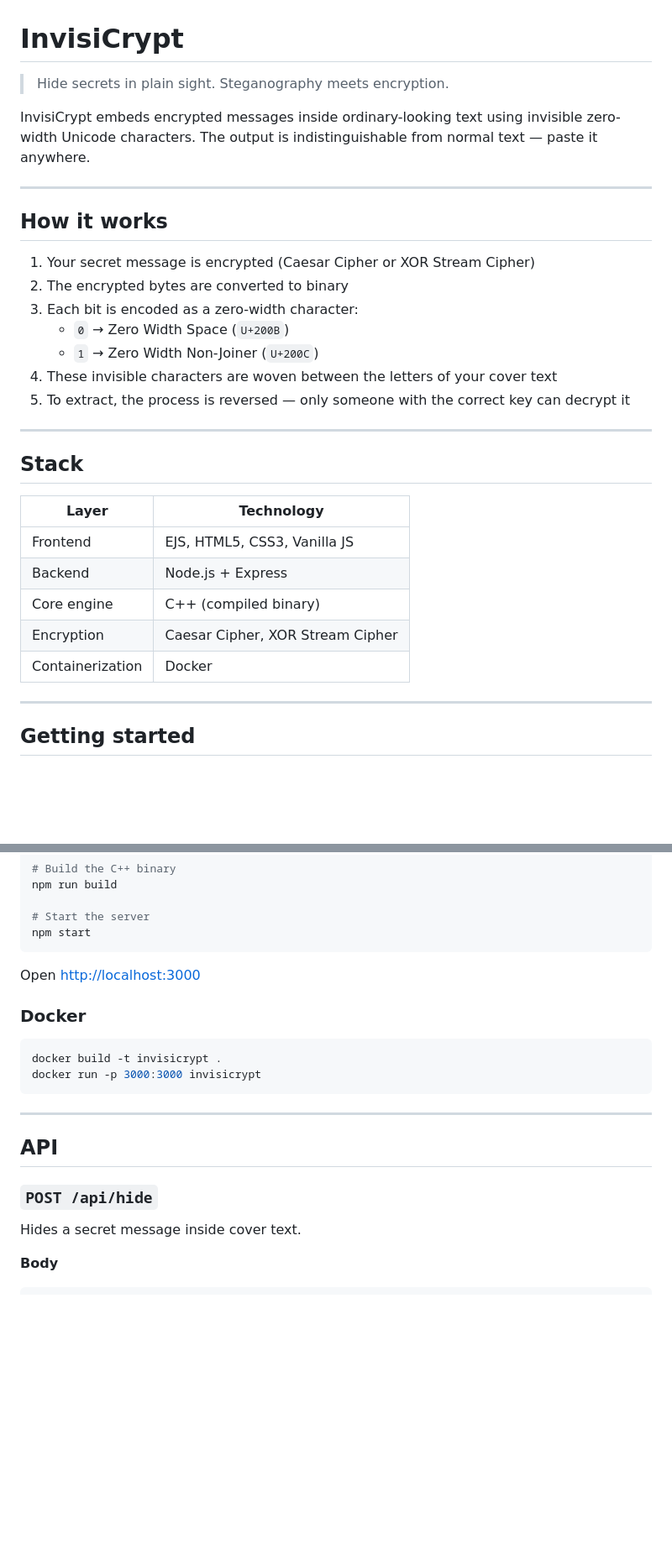
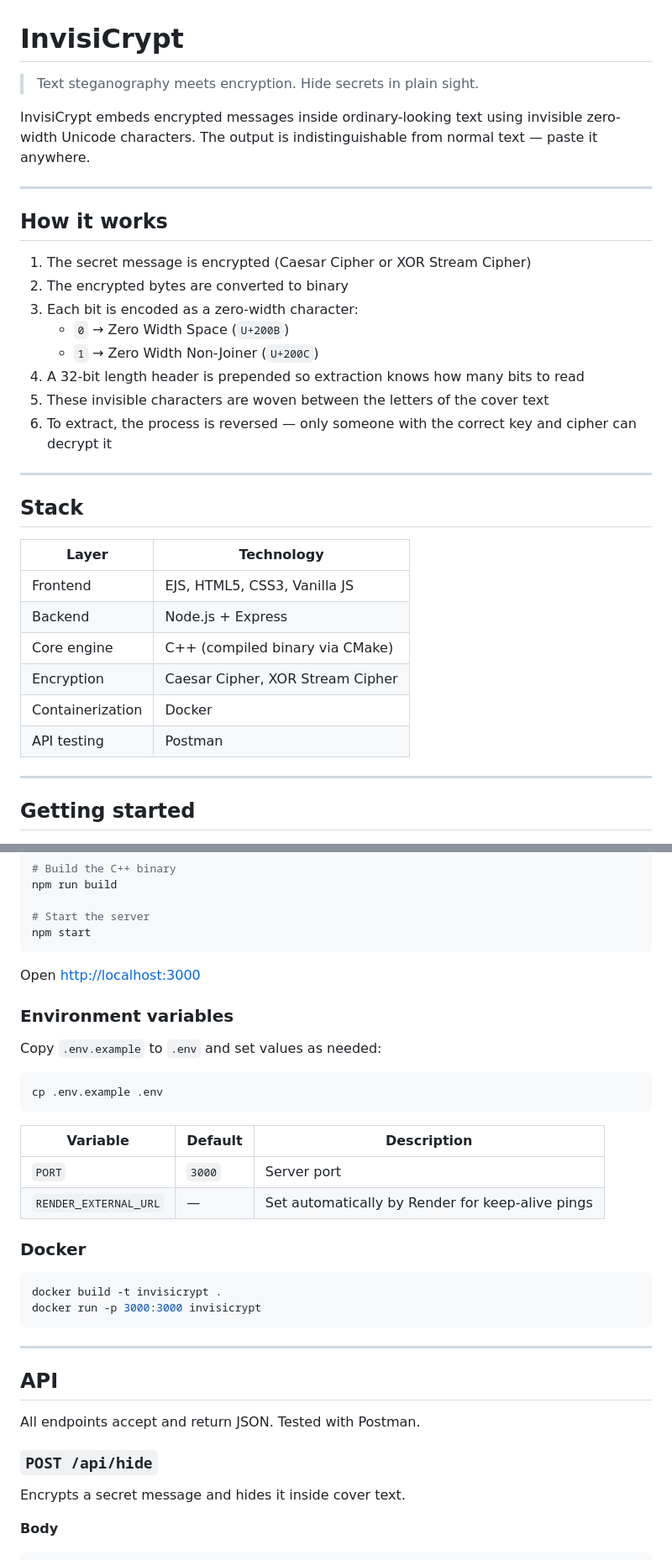
Before and after one commit to uttkarsh123-shiv/InvisiCrypt, a Markdown page: README.md, 2 parts joined by grey strips. Shown at 84% size. Rendered like a GitHub page; blank space fills up the shorter version.

````diff
--- a/README.md
+++ b/README.md
@@ -1,6 +1,6 @@
 # InvisiCrypt
 
-> Hide secrets in plain sight. Steganography meets encryption.
+> Text steganography meets encryption. Hide secrets in plain sight.
 
 InvisiCrypt embeds encrypted messages inside ordinary-looking text using invisible zero-width Unicode characters. The output is indistinguishable from normal text — paste it anywhere.
 
@@ -8,13 +8,14 @@ InvisiCrypt embeds encrypted messages inside ordinary-looking text using invisib
 
 ## How it works
 
-1. Your secret message is encrypted (Caesar Cipher or XOR Stream Cipher)
+1. The secret message is encrypted (Caesar Cipher or XOR Stream Cipher)
 2. The encrypted bytes are converted to binary
 3. Each bit is encoded as a zero-width character:
    - `0` → Zero Width Space (`U+200B`)
    - `1` → Zero Width Non-Joiner (`U+200C`)
-4. These invisible characters are woven between the letters of your cover text
-5. To extract, the process is reversed — only someone with the correct key can decrypt it
+4. A 32-bit length header is prepended so extraction knows how many bits to read
+5. These invisible characters are woven between the letters of the cover text
+6. To extract, the process is reversed — only someone with the correct key and cipher can decrypt it
 
 ---
 
@@ -24,9 +25,10 @@ InvisiCrypt embeds encrypted messages inside ordinary-looking text using invisib
 |---|---|
 | Frontend | EJS, HTML5, CSS3, Vanilla JS |
 | Backend | Node.js + Express |
-| Core engine | C++ (compiled binary) |
+| Core engine | C++ (compiled binary via CMake) |
 | Encryption | Caesar Cipher, XOR Stream Cipher |
 | Containerization | Docker |
+| API testing | Postman |
 
 ---
 
@@ -53,6 +55,19 @@ npm start
 
 Open [http://localhost:3000](http://localhost:3000)
 
+### Environment variables
+
+Copy `.env.example` to `.env` and set values as needed:
+
+```bash
+cp .env.example .env
+```
+
+| Variable | Default | Description |
+|---|---|---|
+| `PORT` | `3000` | Server port |
+| `RENDER_EXTERNAL_URL` | — | Set automatically by Render for keep-alive pings |
+
 ### Docker
 
 ```bash
@@ -64,9 +79,11 @@ docker run -p 3000:3000 invisicrypt
 
 ## API
 
+All endpoints accept and return JSON. Tested with Postman.
+
 ### `POST /api/hide`
 
-Hides a secret message inside cover text.
+Encrypts a secret message and hides it inside cover text.
 
 **Body**
 ```json
````
Also changed, not shown: other parts of README.md (+46 -10 lines).
